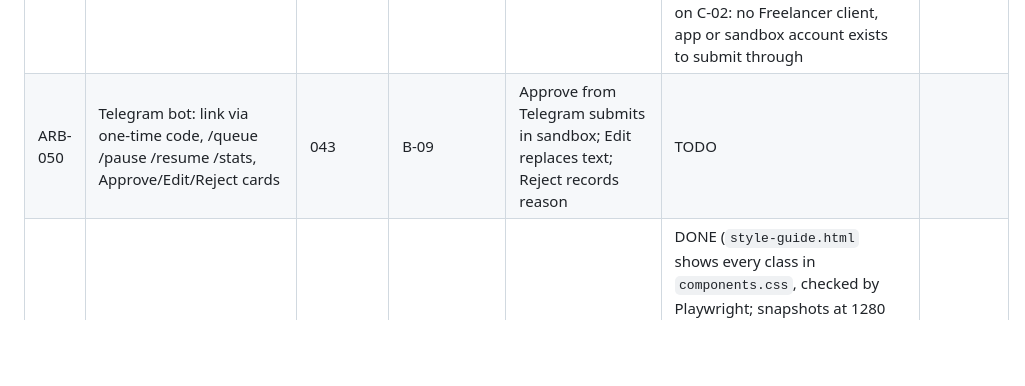
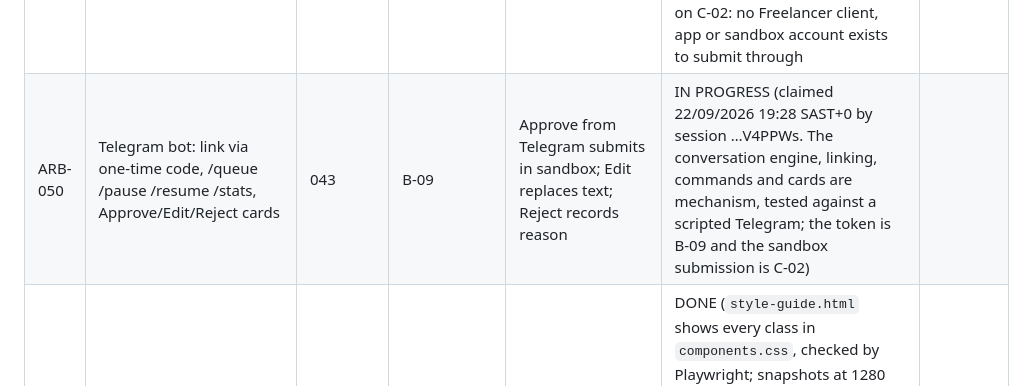
Before and after one commit to logiagenesis/bpomax, a Markdown page: docs/04-PROJECT-BOARD.md, the part around the change. Rendered like a GitHub page; blank space fills up the shorter version.

Commit message:
ARB-050: claim on the board before work starts
Co-Authored-By: Claude Fable 5.1 <noreply@anthropic.com>
Claude-Session: https://claude.ai/code/session_01V4PPWsZ3jG9uNhmZHxi2Cc

```diff
--- a/docs/04-PROJECT-BOARD.md
+++ b/docs/04-PROJECT-BOARD.md
@@ -36,7 +36,7 @@ Blocker references point to 02-BLOCKERS.md.
 | ARB-042 | Bid allowance tracking against membership plan | 041 | T-03 (a figure, not mechanism) | Submission blocked with clear message when allowance reached | DONE (plan name and monthly limit on the platform account, null until T-03; bids counted per account and SAST month in usage_counters with one atomic reserve; an unknown, spent or absent allowance refuses with a message naming the count, the plan, the reset day or T-03; 16 tests, 7 mutants caught; D-030. The submit worker, ARB-044, is the caller) | 4b0d2e7 |
 | ARB-043 | Draft-bid worker: templates, milestone split, real estimate in price/timeline, portfolio (own_work/labelled_demo only) | 041 | D-07, D-10 (content, not mechanism) | Draft cites only real portfolio items; price equals margin output; milestones sum to bid amount | DONE (price is the margin evaluation's own; timeline the estimate's, else the model's flagged as proposed; milestones normalised to sum to the cent; citations limited to recorded, permitted items by schema enum and by foreign key, links written in by code; template must be active, else `blocked` naming D-07; proposal stored `queued`; 24 tests, 11 mutants caught; D-031) | de42c51 |
 | ARB-044 | Submit worker: approval required, daily cap, LIVE_MODE gate, pipeline item creation | 043 | T-01, B-05 (going live); C-02 (the sandbox clause) | With LIVE_MODE=false nothing is sent and the would-send payload is logged; sandbox submission succeeds | DONE for the first clause (approval record, scanner cap on automatic approvals, live gate on both switches with the would-send bid logged to `events`, bid allowance taken and given back, pipeline item at `applied`; the platform call is an injected client; 21 tests, 14 mutants caught; D-032). The sandbox clause stays BLOCKED on C-02: no Freelancer client, app or sandbox account exists to submit through | bfa74cb |
-| ARB-050 | Telegram bot: link via one-time code, /queue /pause /resume /stats, Approve/Edit/Reject cards | 043 | B-09 | Approve from Telegram submits in sandbox; Edit replaces text; Reject records reason | TODO | |
+| ARB-050 | Telegram bot: link via one-time code, /queue /pause /resume /stats, Approve/Edit/Reject cards | 043 | B-09 | Approve from Telegram submits in sandbox; Edit replaces text; Reject records reason | IN PROGRESS (claimed 22/09/2026 19:28 SAST+0 by session …V4PPWs. The conversation engine, linking, commands and cards are mechanism, tested against a scripted Telegram; the token is B-09 and the sandbox submission is C-02) | |
 | ARB-060 | Web design system (tokens, components, 380 px responsive, UK English, DD/MM/YYYY) | 002 | D-11 | Style guide page renders every component; Playwright visual snapshot stored | DONE (`style-guide.html` shows every class in `components.css`, checked by Playwright; snapshots at 1280 px and 380 px are stored; each control is audited in `docs/audit/style-guide.md`. The primary colour is provisional and the secondary is still missing — D-11, SOFT; they are one-line token changes. The snapshots failed in CI run 19; fixed in 9cad7b7 and passing on the runner from run 24 — D-026) | d8185f9 |
 | ARB-061 | Pages: login, dashboard, feed, approvals, settings (accounts, scanners, margin rules, fee table, FX, live-mode switch with confirm) | 060, 044 | — | Every button audited per 05; Playwright covers every button and form | TODO | |
 | ARB-062 | Audit log page | 014, 060 | — | Filter by type/date/actor; export CSV | DONE (filter by type, whole SAST days, actor chosen from the people in the log, and outcome; server-side CSV export scoped by RLS and capped at 10 000 rows; 18 Playwright tests; control table in docs/audit/audit-log.md. The API export and actor list are session …iZW8GE's `63a9506`, taken with credit. Building the first page that calls the API showed the API had no CORS at all — added, D-027) | 39d4f39 (merged as 5189e9f) |
```
